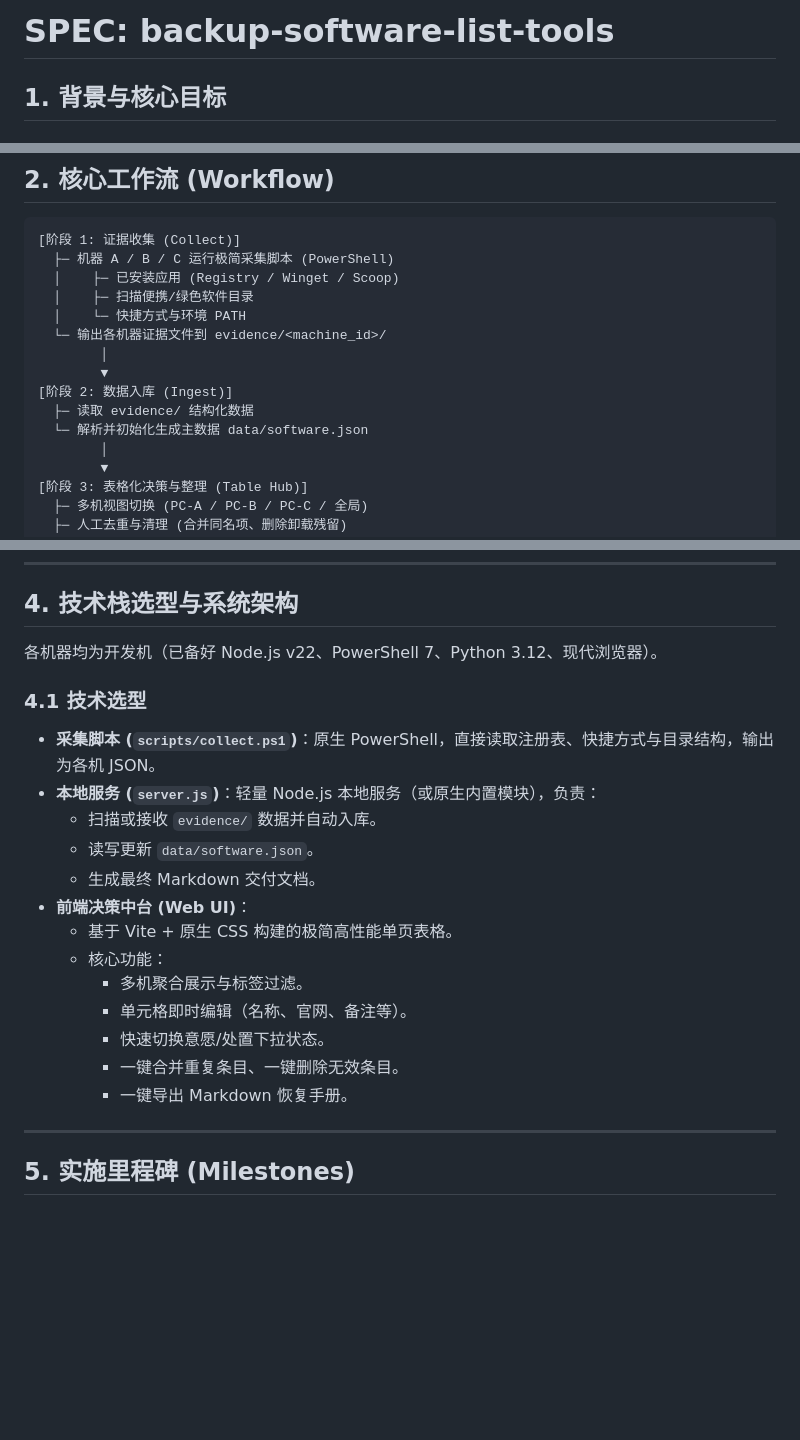
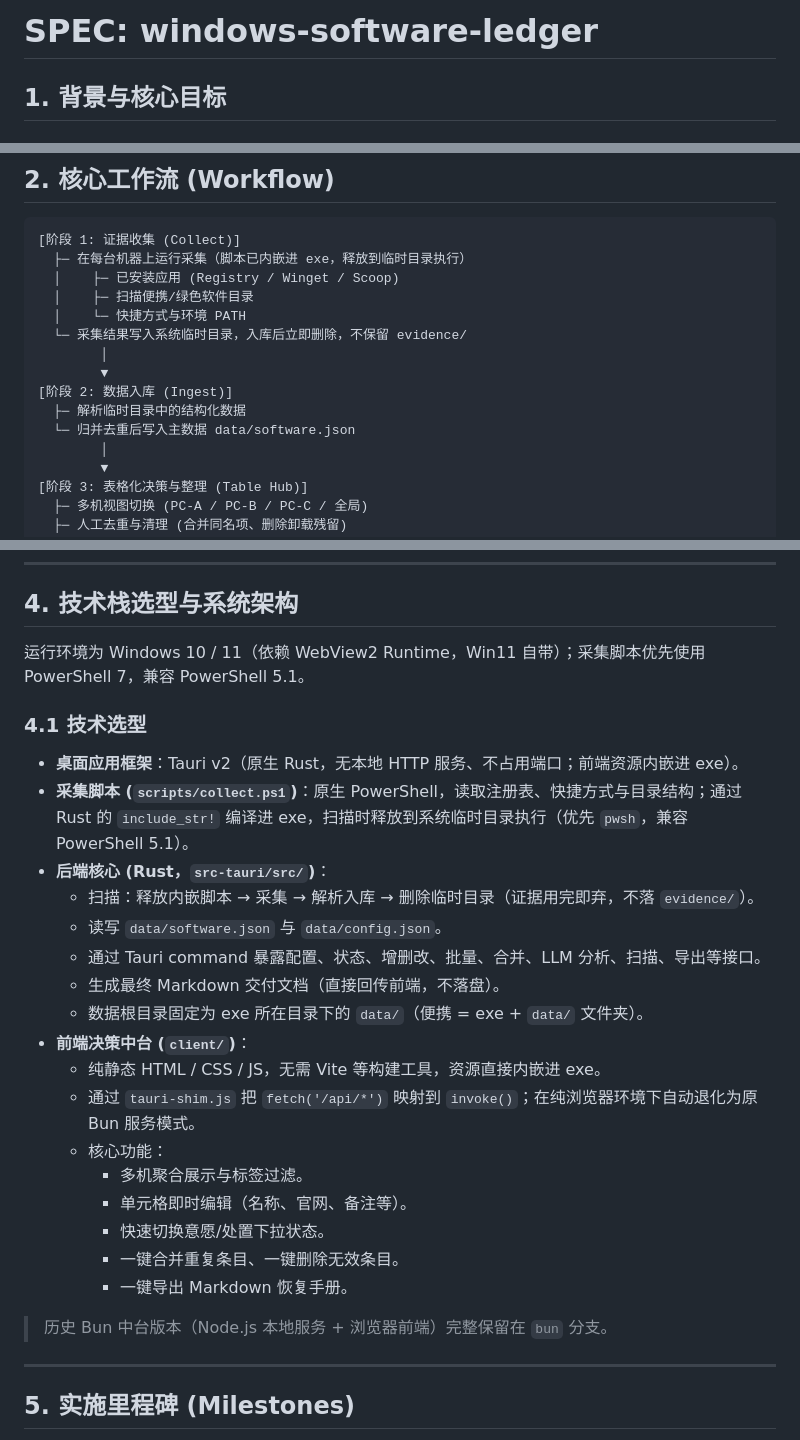
Before and after one commit to iroha3/windows-software-ledger, a Markdown page: SPEC.md, 3 parts joined by grey strips. Rendered like a GitHub page; blank space fills up the shorter version.

Commit message:
docs: modernize SPEC to the native Tauri architecture with ephemeral evidence

````diff
--- a/SPEC.md
+++ b/SPEC.md
@@ -1,4 +1,4 @@
-# SPEC: backup-software-list-tools
+# SPEC: windows-software-ledger
 
 ## 1. 背景与核心目标
 
@@ -31,16 +31,16 @@
 
 ```
 [阶段 1: 证据收集 (Collect)]
-  ├─ 机器 A / B / C 运行极简采集脚本 (PowerShell)
+  ├─ 在每台机器上运行采集（脚本已内嵌进 exe，释放到临时目录执行）
   │    ├─ 已安装应用 (Registry / Winget / Scoop)
   │    ├─ 扫描便携/绿色软件目录
   │    └─ 快捷方式与环境 PATH
-  └─ 输出各机器证据文件到 evidence/<machine_id>/
+  └─ 采集结果写入系统临时目录，入库后立即删除，不保留 evidence/
         │
         ▼
 [阶段 2: 数据入库 (Ingest)]
-  ├─ 读取 evidence/ 结构化数据
-  └─ 解析并初始化生成主数据 data/software.json
+  ├─ 解析临时目录中的结构化数据
+  └─ 归并去重后写入主数据 data/software.json
         │
         ▼
 [阶段 3: 表格化决策与整理 (Table Hub)]
@@ -113,22 +113,28 @@
 
 ## 4. 技术栈选型与系统架构
 
-各机器均为开发机（已备好 Node.js v22、PowerShell 7、Python 3.12、现代浏览器）。
+运行环境为 Windows 10 / 11（依赖 WebView2 Runtime，Win11 自带）；采集脚本优先使用 PowerShell 7，兼容 PowerShell 5.1。
 
 ### 4.1 技术选型
-- **采集脚本 (`scripts/collect.ps1`)**：原生 PowerShell，直接读取注册表、快捷方式与目录结构，输出为各机 JSON。
-- **本地服务 (`server.js`)**：轻量 Node.js 本地服务（或原生内置模块），负责：
-  - 扫描或接收 `evidence/` 数据并自动入库。
-  - 读写更新 `data/software.json`。
-  - 生成最终 Markdown 交付文档。
-- **前端决策中台 (Web UI)**：
-  - 基于 Vite + 原生 CSS 构建的极简高性能单页表格。
+- **桌面应用框架**：Tauri v2（原生 Rust，无本地 HTTP 服务、不占用端口；前端资源内嵌进 exe）。
+- **采集脚本 (`scripts/collect.ps1`)**：原生 PowerShell，读取注册表、快捷方式与目录结构；通过 Rust 的 `include_str!` 编译进 exe，扫描时释放到系统临时目录执行（优先 `pwsh`，兼容 PowerShell 5.1）。
+- **后端核心 (Rust，`src-tauri/src/`)**：
+  - 扫描：释放内嵌脚本 → 采集 → 解析入库 → 删除临时目录（证据用完即弃，不落 `evidence/`）。
+  - 读写 `data/software.json` 与 `data/config.json`。
+  - 通过 Tauri command 暴露配置、状态、增删改、批量、合并、LLM 分析、扫描、导出等接口。
+  - 生成最终 Markdown 交付文档（直接回传前端，不落盘）。
+  - 数据根目录固定为 exe 所在目录下的 `data/`（便携 = exe + `data/` 文件夹）。
+- **前端决策中台 (`client/`)**：
+  - 纯静态 HTML / CSS / JS，无需 Vite 等构建工具，资源直接内嵌进 exe。
+  - 通过 `tauri-shim.js` 把 `fetch('/api/*')` 映射到 `invoke()`；在纯浏览器环境下自动退化为原 Bun 服务模式。
   - 核心功能：
     - 多机聚合展示与标签过滤。
     - 单元格即时编辑（名称、官网、备注等）。
     - 快速切换意愿/处置下拉状态。
     - 一键合并重复条目、一键删除无效条目。
     - 一键导出 Markdown 恢复手册。
+
+> 历史 Bun 中台版本（Node.js 本地服务 + 浏览器前端）完整保留在 `bun` 分支。
 
 ---
 
````
